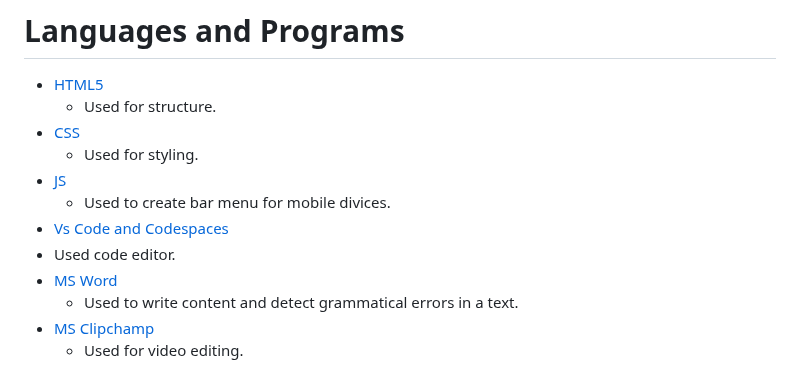
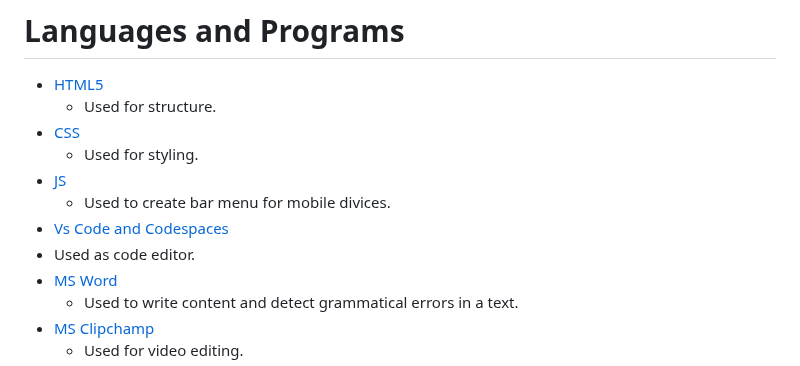
Before and after one commit to AleksandrDenis/PP1-The-Bitter-End, a Markdown page: README.md, the part around the change. GitHub-like rendering.

Commit message:
docs: fix typo in  README.md

```diff
--- a/README.md
+++ b/README.md
@@ -148,7 +148,7 @@ ADD IMAGE
 * [JS](https://en.wikipedia.org/wiki/JavaScript)
   * Used to create bar menu for mobile divices.
 *  [Vs Code and Codespaces](https://en.wikipedia.org/wiki/Visual_Studio_Code)
-  * Used code editor.
+  * Used as code editor.
 * [MS Word](https://en.wikipedia.org/wiki/Microsoft_Word)
   * Used to write content and detect grammatical errors in a text.
 * [MS Clipchamp](https://en.wikipedia.org/wiki/Clipchamp)
```
